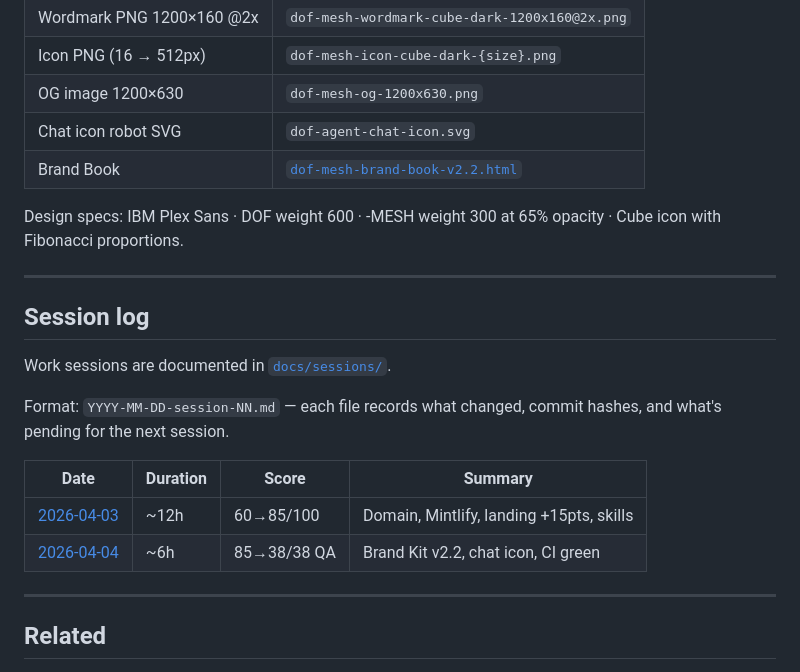
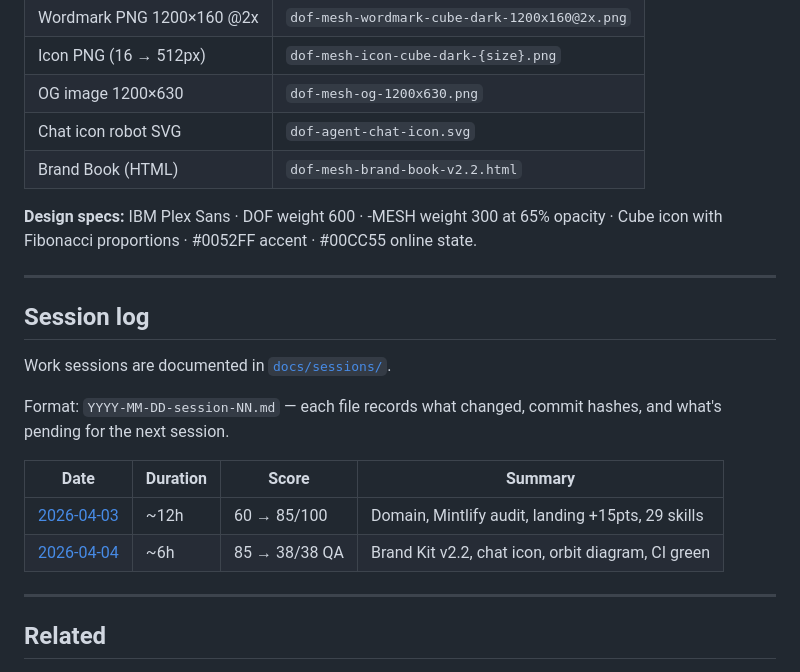
Before and after one commit to Cyberpaisa/dof-landing, a Markdown page: README.md, the part around one of its changes. Rendered like a GitHub page.

```diff
--- a/README.md
+++ b/README.md
@@ -96,9 +92,9 @@ All brand assets live in `public/brand/`. Served directly at `dofmesh.com/brand/
 | Icon PNG (16 → 512px) | `dof-mesh-icon-cube-dark-{size}.png` |
 | OG image 1200×630 | `dof-mesh-og-1200x630.png` |
 | Chat icon robot SVG | `dof-agent-chat-icon.svg` |
-| Brand Book | [`dof-mesh-brand-book-v2.2.html`](public/brand/dof-mesh-brand-book-v2.2.html) |
+| Brand Book (HTML) | `dof-mesh-brand-book-v2.2.html` |
 
-Design specs: IBM Plex Sans · DOF weight 600 · -MESH weight 300 at 65% opacity · Cube icon with Fibonacci proportions.
+**Design specs:** IBM Plex Sans · DOF weight 600 · -MESH weight 300 at 65% opacity · Cube icon with Fibonacci proportions · #0052FF accent · #00CC55 online state.
 
 ---
 
@@ -110,8 +106,8 @@ Format: `YYYY-MM-DD-session-NN.md` — each file records what changed, commit ha
 
 | Date | Duration | Score | Summary |
 |------|----------|-------|---------|
-| [2026-04-03](docs/sessions/2026-04-03-session-01.md) | ~12h | 60→85/100 | Domain, Mintlify, landing +15pts, skills |
-| [2026-04-04](docs/sessions/2026-04-04-session-02.md) | ~6h | 85→38/38 QA | Brand Kit v2.2, chat icon, CI green |
+| [2026-04-03](docs/sessions/2026-04-03-session-01.md) | ~12h | 60 → 85/100 | Domain, Mintlify audit, landing +15pts, 29 skills |
+| [2026-04-04](docs/sessions/2026-04-04-session-02.md) | ~6h | 85 → 38/38 QA | Brand Kit v2.2, chat icon, orbit diagram, CI green |
 
 ---
 
```
Also changed, not shown: other parts of README.md (+25 -27 lines).
